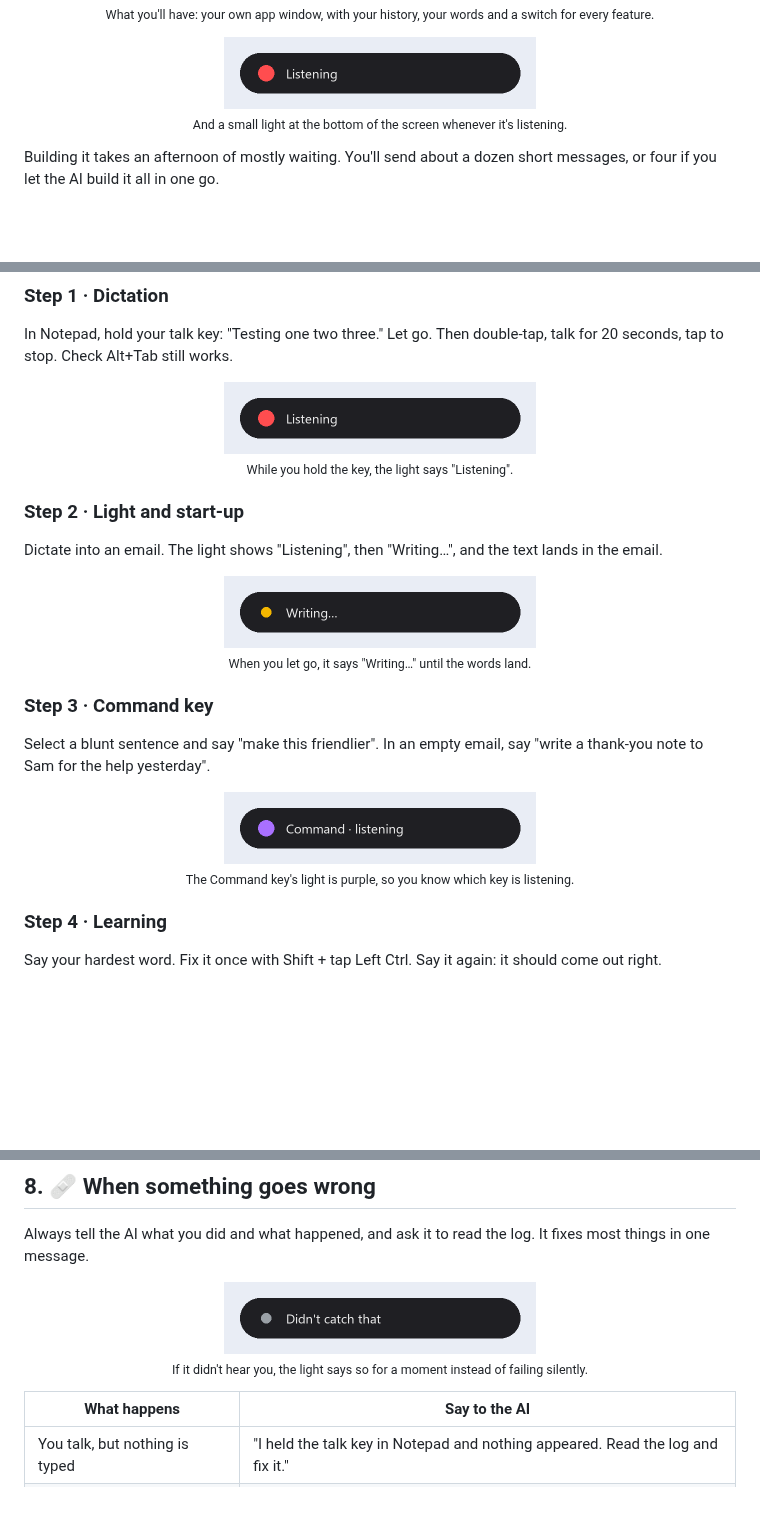
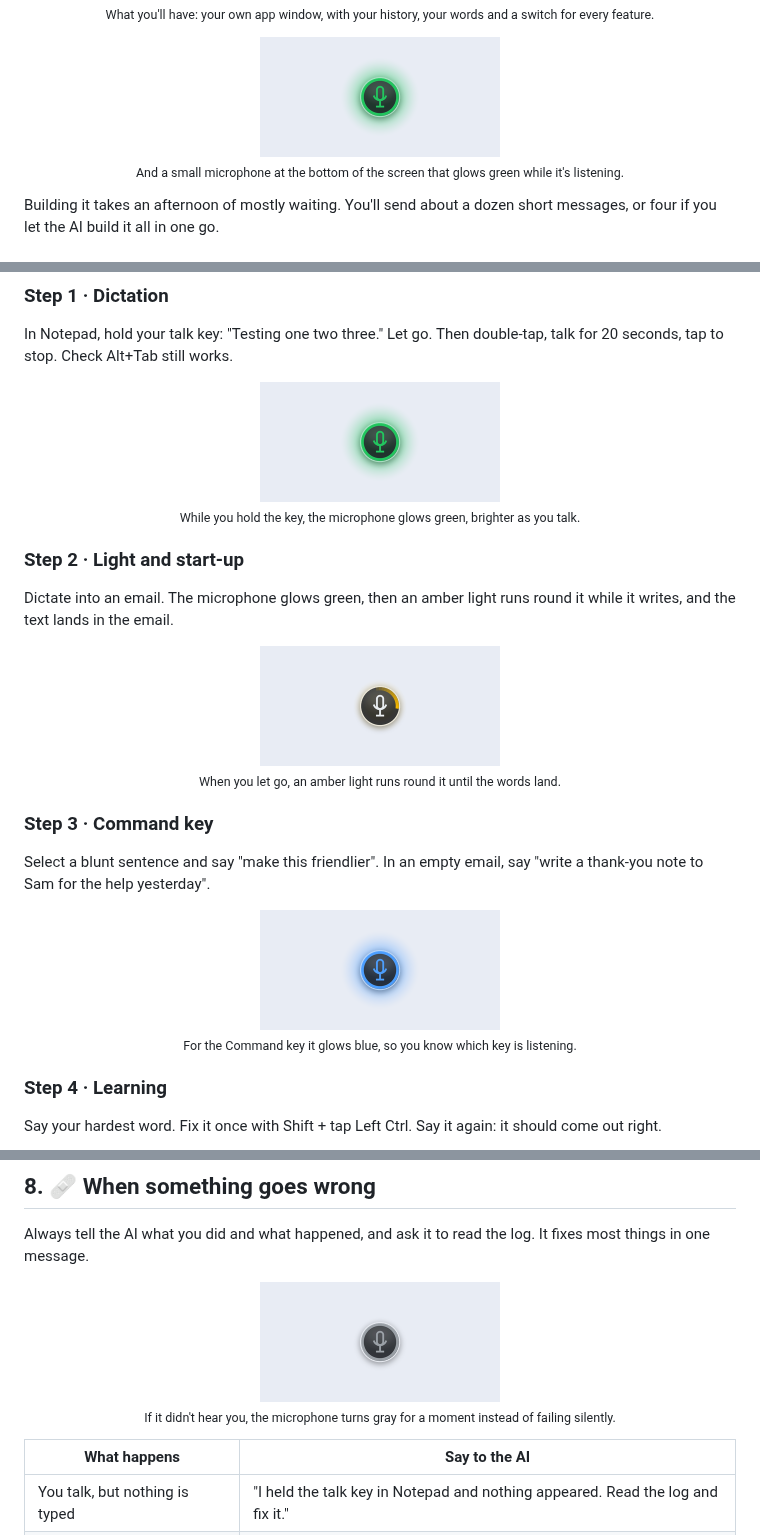
Before and after one commit to petercarter19-hue/Apps, a Markdown page: voicetool/KIT.md, 3 parts joined by grey strips. GitHub-like rendering; pictures changed too: voicetool/docs/kit/light-command.png, voicetool/docs/kit/light-didnt-catch.png, voicetool/docs/kit/light-listening.png; blank space fills up the shorter version.

```diff
--- a/voicetool/KIT.md
+++ b/voicetool/KIT.md
@@ -33,7 +33,7 @@ Hold a key, talk, and your words appear wherever your cursor is: in email, docum
 
 <p align="center"><img src="docs/kit/home.jpg" alt="The app window's Home page: the on switch, the four ways to use it, today's numbers and the most recent dictation" width="640"><br><sub>What you'll have: your own app window, with your history, your words and a switch for every feature.</sub></p>
 
-<p align="center"><img src="docs/kit/light-listening.png" alt="A small dark pill that says Listening" width="312"><br><sub>And a small light at the bottom of the screen whenever it's listening.</sub></p>
+<p align="center"><img src="docs/kit/light-listening.png" alt="A small glass microphone with a green glow" width="240"><br><sub>And a small microphone at the bottom of the screen that glows green while it's listening.</sub></p>
 
 Building it takes an afternoon of mostly waiting. You'll send about a dozen short messages, or four if you let the AI build it all in one go.
 
@@ -140,19 +140,19 @@ After each step, try it with your real voice. If it works, just say **"Works. Ne
 
 In Notepad, hold your talk key: "Testing one two three." Let go. Then double-tap, talk for 20 seconds, tap to stop. Check Alt+Tab still works.
 
-<p align="center"><img src="docs/kit/light-listening.png" alt="The light says Listening" width="312"><br><sub>While you hold the key, the light says "Listening".</sub></p>
+<p align="center"><img src="docs/kit/light-listening.png" alt="The microphone glowing green" width="240"><br><sub>While you hold the key, the microphone glows green, brighter as you talk.</sub></p>
 
 ### Step 2 · Light and start-up
 
-Dictate into an email. The light shows "Listening", then "Writing…", and the text lands in the email.
+Dictate into an email. The microphone glows green, then an amber light runs round it while it writes, and the text lands in the email.
 
-<p align="center"><img src="docs/kit/light-writing.png" alt="The light says Writing" width="312"><br><sub>When you let go, it says "Writing…" until the words land.</sub></p>
+<p align="center"><img src="docs/kit/light-writing.png" alt="An amber light running round the microphone" width="240"><br><sub>When you let go, an amber light runs round it until the words land.</sub></p>
 
 ### Step 3 · Command key
 
 Select a blunt sentence and say "make this friendlier". In an empty email, say "write a thank-you note to Sam for the help yesterday".
 
-<p align="center"><img src="docs/kit/light-command.png" alt="The Command key's purple light" width="312"><br><sub>The Command key's light is purple, so you know which key is listening.</sub></p>
+<p align="center"><img src="docs/kit/light-command.png" alt="The microphone glowing blue for the Command key" width="240"><br><sub>For the Command key it glows blue, so you know which key is listening.</sub></p>
 
 ### Step 4 · Learning
 
@@ -204,7 +204,7 @@ Once it works, change anything by asking for it. Some starting points:
 
 Always tell the AI what you did and what happened, and ask it to read the log. It fixes most things in one message.
 
-<p align="center"><img src="docs/kit/light-didnt-catch.png" alt="The light says Didn't catch that" width="312"><br><sub>If it didn't hear you, the light says so for a moment instead of failing silently.</sub></p>
+<p align="center"><img src="docs/kit/light-didnt-catch.png" alt="The microphone gray with a gray ring" width="240"><br><sub>If it didn't hear you, the microphone turns gray for a moment instead of failing silently.</sub></p>
 
 | What happens | Say to the AI |
 |---|---|
```
Also changed, not shown: other parts of voicetool/KIT.md (+1 -1 lines), voicetool/README.md (+1 -1 lines), voicetool/src/README.md (+2 -2 lines), 7 other files.
